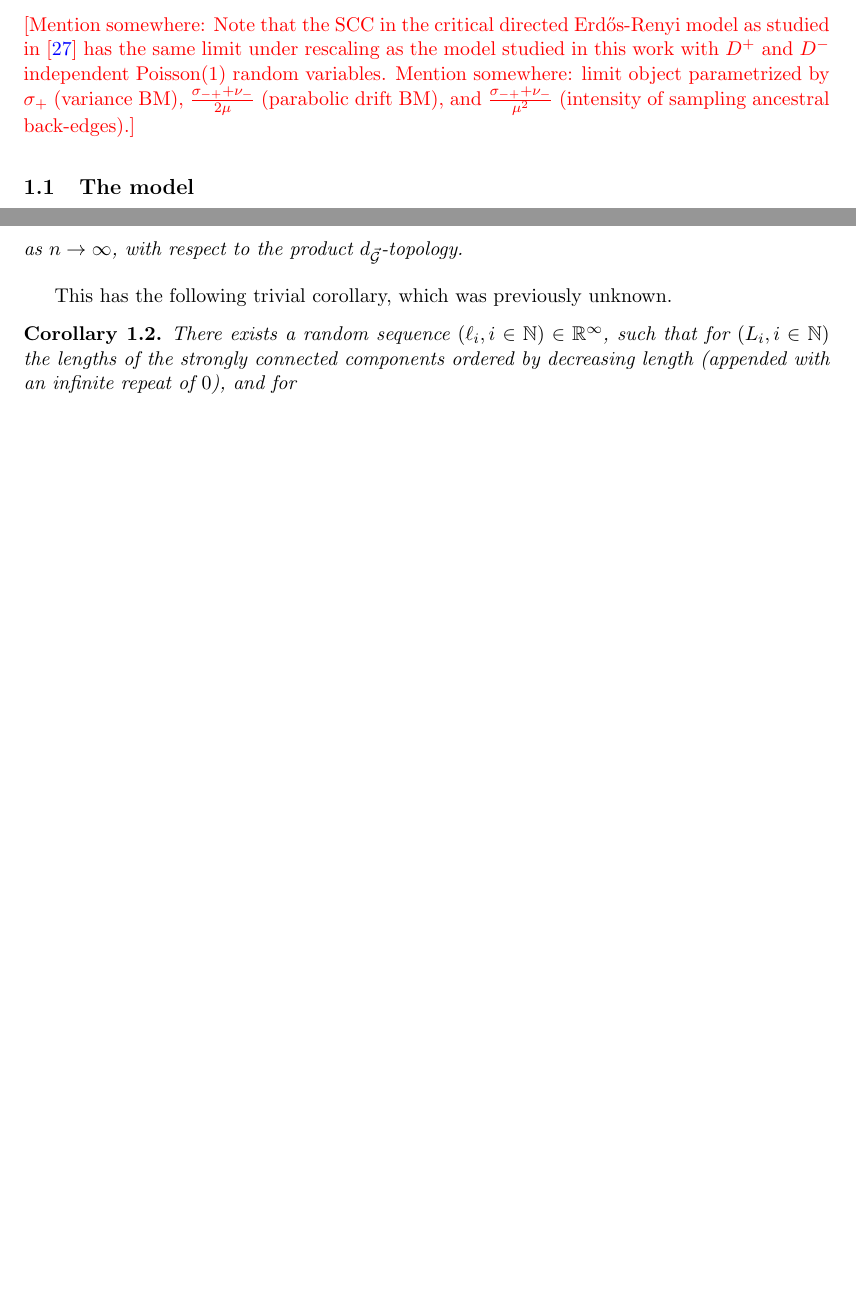
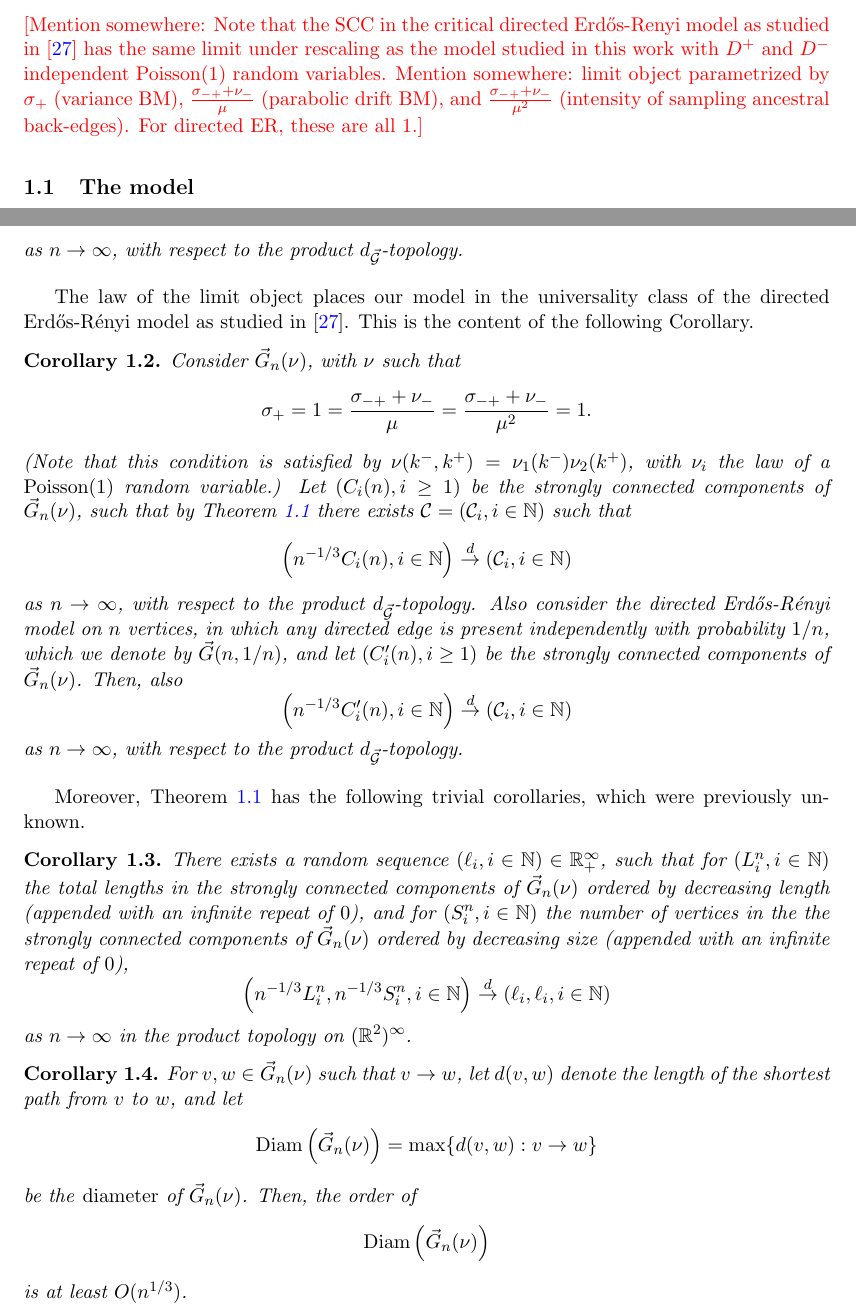
Before and after one commit to zhenengxie/Directed-graphs, a LaTeX document (main.tex, which reads Content/Sections/Introduction.tex): two parts of pages 2 and 5 of 74 before the commit and two parts of pages 2 and 5 of 75 after it, joined at a grey line, cut so that both start at the same text, the shorter picture padded with empty space. Compiled offline with pdfLaTeX.

Commit message:
Updates from Overleaf

```diff
--- a/Content/Sections/Introduction.tex
+++ b/Content/Sections/Introduction.tex
@@ -1,5 +1,5 @@
 \section{Introduction}
-\myworries{Mention somewhere: Note that the SCC in the critical directed Erd\H{o}s-Renyi model as studied in \cite{goldschmidtScalingLimitCritical2019} has the same limit under rescaling as the model studied in this work with $D^+$ and $D^-$ independent $\operatorname{Poisson}(1)$ random variables. Mention somewhere: limit object parametrized by $\sigma_+$ (variance BM), $\frac{\sigma_{-+}+\nu_-}{2\mu}$ (parabolic drift BM), and $\frac{\sigma_{-+}+\nu_-}{\mu^2}$ (intensity of sampling ancestral back-edges).}
+\myworries{Mention somewhere: Note that the SCC in the critical directed Erd\H{o}s-Renyi model as studied in \cite{goldschmidtScalingLimitCritical2019} has the same limit under rescaling as the model studied in this work with $D^+$ and $D^-$ independent $\operatorname{Poisson}(1)$ random variables. Mention somewhere: limit object parametrized by $\sigma_+$ (variance BM), $\frac{\sigma_{-+}+\nu_-}{\mu}$ (parabolic drift BM), and $\frac{\sigma_{-+}+\nu_-}{\mu^2}$ (intensity of sampling ancestral back-edges). For directed ER, these are all $1$.}
 
 \subsection{The model}
 We study a uniform directed graph (or digraph) with a random degree sequence. We consider $n$ vertices, to each of which we assign an in-degree and an out-degree. The degree tuples are independent and identically distributed with law $\nu$. For each $i\in [n]$, let $\mathbf{D}_i=(D^-_i,D^+_i)$ be the in- and out-degree of vertex $i$. In order for a graph with this degree sequence to exist, we require that $\sum_{i=1}^n D^-_i=\sum_{i=1}^n D^+_i$, so we will condition on this event. Conditional on $(\mathbf{D}_1,\dots,\mathbf{D}_n)$, sample a uniform digraph with this degree sequence. Denote resulting random digraph by $\vec{G}_n(\nu)$. We are interested in the limit under scaling of the strongly connected components of $\vec{G}_n(\nu)$ as $n\to \infty$.  \\
@@ -41,10 +41,25 @@ There exists a sequence $\cC=(\cC_i,i\in \N)$ of random strongly connected MDMs
 $$\left(n^{-1/3}C_i(n),i\in \N\right)\overset{d}{\to}\left(\cC_i,i\in \N\right)$$
 as $n\to \infty$, with respect to the product $d_{\vec{\cG}}$-topology.
 \end{theorem}
-This has the following trivial corollary, which was previously unknown.
+The law of the limit object places our model in the universality class of the directed Erd\H{o}s-Rényi model as studied in \cite{goldschmidtScalingLimitCritical2019}. This is the content of the following Corollary.
 \begin{corollary}
-There exists a random sequence $(\ell_i,i\in \N)\in \R^\infty$, such that for $(L_i,i\in \N)$ the lengths of the strongly connected components ordered by decreasing length (appended with an infinite repeat of $0$), and for
+Consider $\vec{G}_n(\nu)$, with $\nu$ such that $$\sigma_+=1=\frac{\sigma_{-+}+\nu_-}{\mu}=\frac{\sigma_{-+}+\nu_-}{\mu^2}=1.$$ (Note that this condition is satisfied by $\nu(k^-,k^+)=\nu_1(k^-)\nu_2(k^+)$, with $\nu_i$ the law of a $\operatorname{Poisson}(1)$ random variable.)
+Let $(C_i(n), i\geq 1)$ be the strongly connected components of $\vec{G}_n(\nu)$, such that by Theorem \ref{thm.main} there exists $\cC=(\cC_i,i\in \N)$ such that
+$$\left(n^{-1/3}C_i(n),i\in \N\right)\overset{d}{\to}\left(\cC_i,i\in \N\right)$$
+as $n\to \infty$, with respect to the product $d_{\vec{\cG}}$-topology. Also consider the directed Erd\H{o}s-R\'enyi model on $n$ vertices, in which any directed edge is present independently with probability $1/n$, which we denote by $\vec{G}(n,1/n)$, and let $(C'_i(n), i\geq 1)$ be the strongly connected components of $\vec{G}_n(\nu)$. Then, also
+$$\left(n^{-1/3}C'_i(n),i\in \N\right)\overset{d}{\to}\left(\cC_i,i\in \N\right)$$
+as $n\to \infty$, with respect to the product $d_{\vec{\cG}}$-topology.
 \end{corollary}
+Moreover, Theorem \ref{thm.main} has the following trivial corollaries, which were previously unknown.
+\begin{corollary}
+There exists a random sequence $(\ell_i,i\in \N)\in \R_+^\infty$, such that for $(L^n_i,i\in \N)$ the total lengths in the strongly connected components of $\vec{G}_n(\nu)$ ordered by decreasing length (appended with an infinite repeat of $0$), and for $(S^n_i,i\in\N)$ the number of vertices in the the strongly connected components of $\vec{G}_n(\nu)$ ordered by decreasing size (appended with an infinite repeat of $0$),
+$$\left(n^{-1/3}L^n_i,n^{-1/3}S^n_i, i\in \N\right)\overset{d}{\to}\left(\ell_i,\ell_i,i\in \N\right)$$
+as $n\to \infty$ in the product topology on $(\R^2)^\infty$.
+\end{corollary}
+\begin{corollary}
+For $v,w\in \vec{G}_n(\nu)$ such that $v\to w$, let $d(v,w)$ denote the length of the shortest path from $v$ to $w$, and let $$\operatorname{Diam}\left(\vec{G}_n(\nu)\right)=\max\{d(v,w):v\to w\}$$ be the \emph{diameter} of $\vec{G}_n(\nu)$. Then, the order of $$\operatorname{Diam}\left(\vec{G}_n(\nu)\right)$$ is at least $O(n^{1/3})$.
+\end{corollary}
+
 
 \subsection{Previous work}
 The configuration model was introduced by Bollobás \cite{Bollobas1980} to sample a uniformly random graph with a given degree sequence. For a discussion of the configuration model and proofs of standard results, we refer the reader to \cite{hofstadRandomGraphsComplex2017}, Chapter 7.
```
Also changed, not shown: Content/Sections/Introduction.tex (2 more changed lines).
